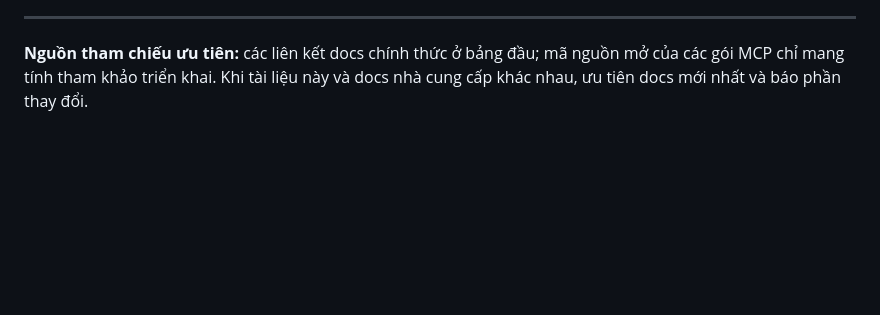
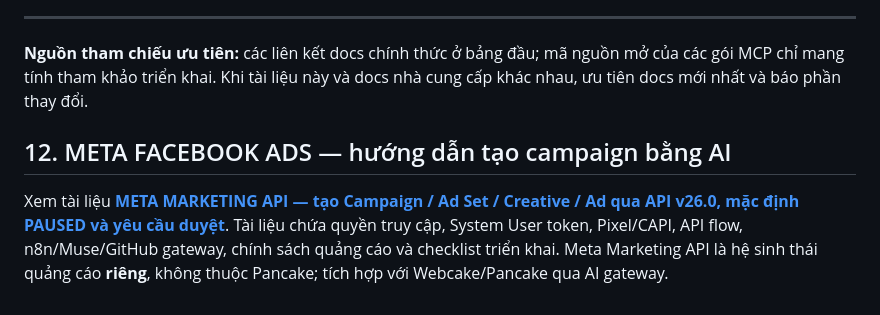
Before and after one commit to traanviet3010-ux/Kho1, a Markdown page: docs/PANCAKE_AI_INTEGRATION_GUIDE.md, the part around the change. GitHub-like rendering; blank space fills up the shorter version.

Commit message:
docs: link Meta Ads AI campaign integration guide from Pancake hub

```diff
--- a/docs/PANCAKE_AI_INTEGRATION_GUIDE.md
+++ b/docs/PANCAKE_AI_INTEGRATION_GUIDE.md
@@ -179,3 +179,8 @@ WhatsApp hoặc Form nội bộ (yêu cầu từ chủ shop)
 ---
 
 **Nguồn tham chiếu ưu tiên:** các liên kết docs chính thức ở bảng đầu; mã nguồn mở của các gói MCP chỉ mang tính tham khảo triển khai. Khi tài liệu này và docs nhà cung cấp khác nhau, ưu tiên docs mới nhất và báo phần thay đổi.
+
+
+## 12. META FACEBOOK ADS — hướng dẫn tạo campaign bằng AI
+
+Xem tài liệu [**META MARKETING API — tạo Campaign / Ad Set / Creative / Ad qua API v26.0, mặc định PAUSED và yêu cầu duyệt**](./META_MARKETING_API_AI_CAMPAIGN_GUIDE.md). Tài liệu chứa quyền truy cập, System User token, Pixel/CAPI, API flow, n8n/Muse/GitHub gateway, chính sách quảng cáo và checklist triển khai. Meta Marketing API là hệ sinh thái quảng cáo **riêng**, không thuộc Pancake; tích hợp với Webcake/Pancake qua AI gateway.
```
